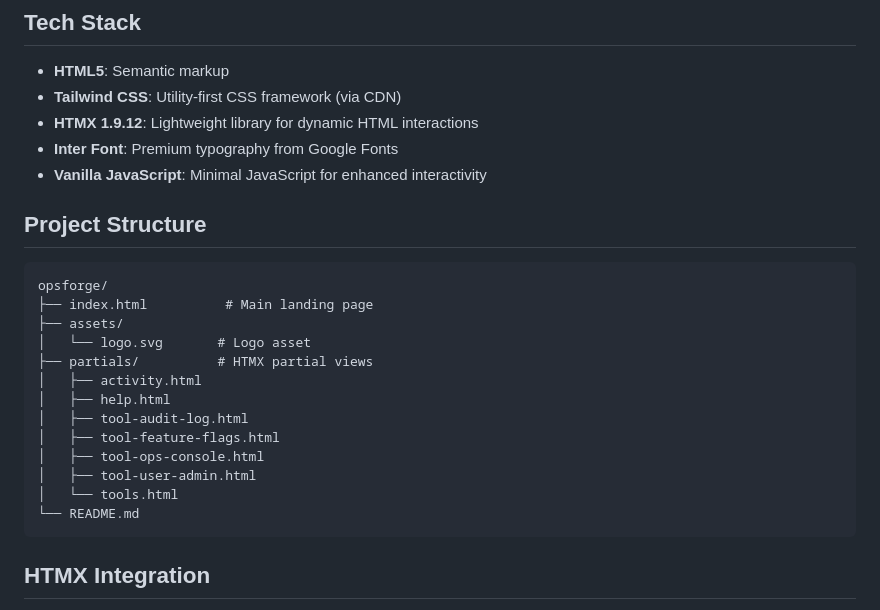
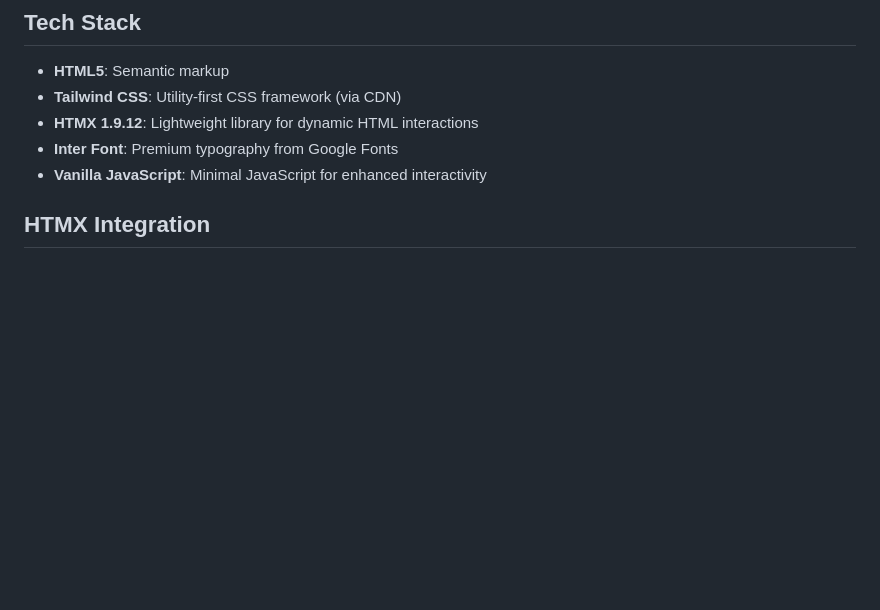
Before and after one commit to Justin322322/opsforge, a Markdown page: README.md, the part around the change. Rendered like a GitHub page; blank space fills up the shorter version.

Commit message:
Remove project structure section from README

````diff
--- a/README.md
+++ b/README.md
@@ -17,24 +17,6 @@ A modern, static landing page for internal operations tools built with HTML, Tai
 - **HTMX 1.9.12**: Lightweight library for dynamic HTML interactions
 - **Inter Font**: Premium typography from Google Fonts
 - **Vanilla JavaScript**: Minimal JavaScript for enhanced interactivity
-
-## Project Structure
-
-```
-opsforge/
-├── index.html          # Main landing page
-├── assets/
-│   └── logo.svg       # Logo asset
-├── partials/          # HTMX partial views
-│   ├── activity.html
-│   ├── help.html
-│   ├── tool-audit-log.html
-│   ├── tool-feature-flags.html
-│   ├── tool-ops-console.html
-│   ├── tool-user-admin.html
-│   └── tools.html
-└── README.md
-```
 
 ## HTMX Integration
 
````
